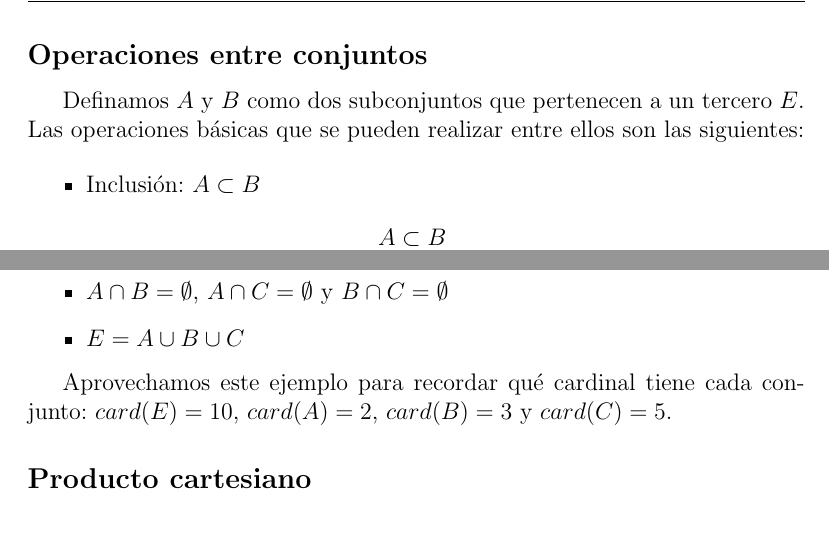
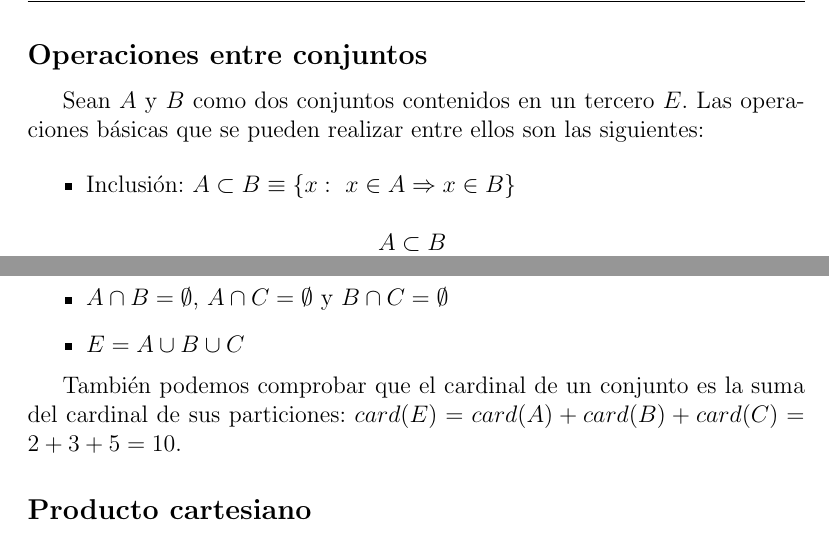
Before and after one commit to ingenieria-libre/algebra, a LaTeX document (apuntex/1_conceptos_basicos.tex): two parts of pages 6 and 8 of 17, joined at a grey line, cut so that both start at the same text. The pictures show the PDF file apuntex/1_conceptos_basicos.pdf that the author committed with the source.

Commit message:
conceptos basicos modified!

```diff
--- a/apuntex/1_conceptos_basicos.tex
+++ b/apuntex/1_conceptos_basicos.tex
@@ -45,2 +45,7 @@ Un conjunto es una reunión de determinados objetos bien definidos y diferenciab
 
 \begin{itemize}
+\item Los números naturales: $\mathbb{N}=\lbrace 0,1,2,3,... \rbrace$
+\item Los números enteros: $\mathbb{Z}=\lbrace ...,-3,-2,-1,0,1,2,3,... \rbrace$
+\item Los números racionales: $\mathbb{Q}=\lbrace \frac{a}{b}:\ a,b\in \mathbb{Z},\ b\neq 0 \rbrace$
+\item Los números iracionales: $\mathbb{I}=\lbrace \sqrt{2}, \sqrt{5}, \pi, e, \ldots  \rbrace$
+\item Los números reales: $\mathbb{R}=\lbrace \mathbb{Q} \cup \mathbb{I}\rbrace$
@@ -58,10 +58,10 @@ Al número de elementos de A lo denominamos cardinal de A y se denota por $card(
 
 
 \subsection*{Operaciones entre conjuntos}
-Definamos $A$ y $B$ como dos subconjuntos que pertenecen a un tercero $E$. Las operaciones básicas que se pueden realizar entre ellos son las siguientes:
+Sean $A$ y $B$ como dos conjuntos contenidos en un tercero $E$. Las operaciones básicas que se pueden realizar entre ellos son las siguientes:
 
 \begin{itemize}
-\item Inclusión: $A\subset B$
+    \item Inclusión: $A\subset B \equiv \lbrace x: \ x \in A \Rightarrow x \in B \rbrace$
 \begin{figure}[h]
 \centering
 \input{imagenes/tema1/conjuntos/contenido.tex}
@@ -140,7 +140,7 @@ Sea $E=\lbrace 1,2,3,4,5,6,7,8,9,10\rbrace$ podemos particionarlo, por ejemplo,
 \item  $E= A \cup B \cup C$
 \end{itemize}
 
-Aprovechamos este ejemplo para recordar qué cardinal tiene cada conjunto: $card(E)=10$,  $card(A)=2$, $card(B)=3$ y $card(C)=5$.
+También podemos comprobar que el cardinal de un conjunto es la suma del cardinal de sus particiones:  $card(E)=card(A)+card(B)+card(C)=2+3+5=10$.
 
 \subsection*{Producto cartesiano}
 Sean dos conjuntos $A$ y $B$. Se define el producto cartesiano $A\times B$ al conjunto de todos los pares ordenados $(a,b)$ en los que el primer componente pertenece a $A$ y el segundo a $B$, es decir:
```
Also changed, not shown: apuntex/1_conceptos_basicos.pdf, apuntex/1_conceptos_basicos.tex (15 more changed lines).
